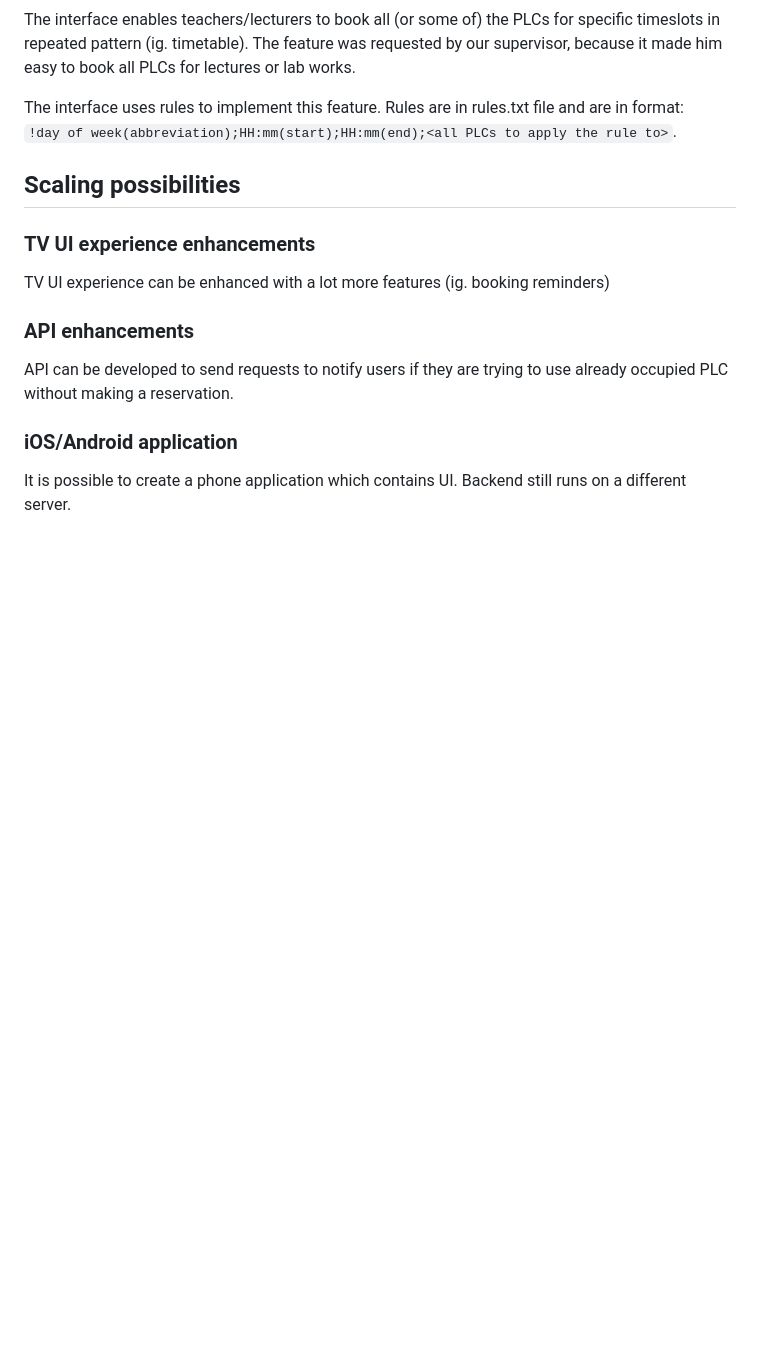
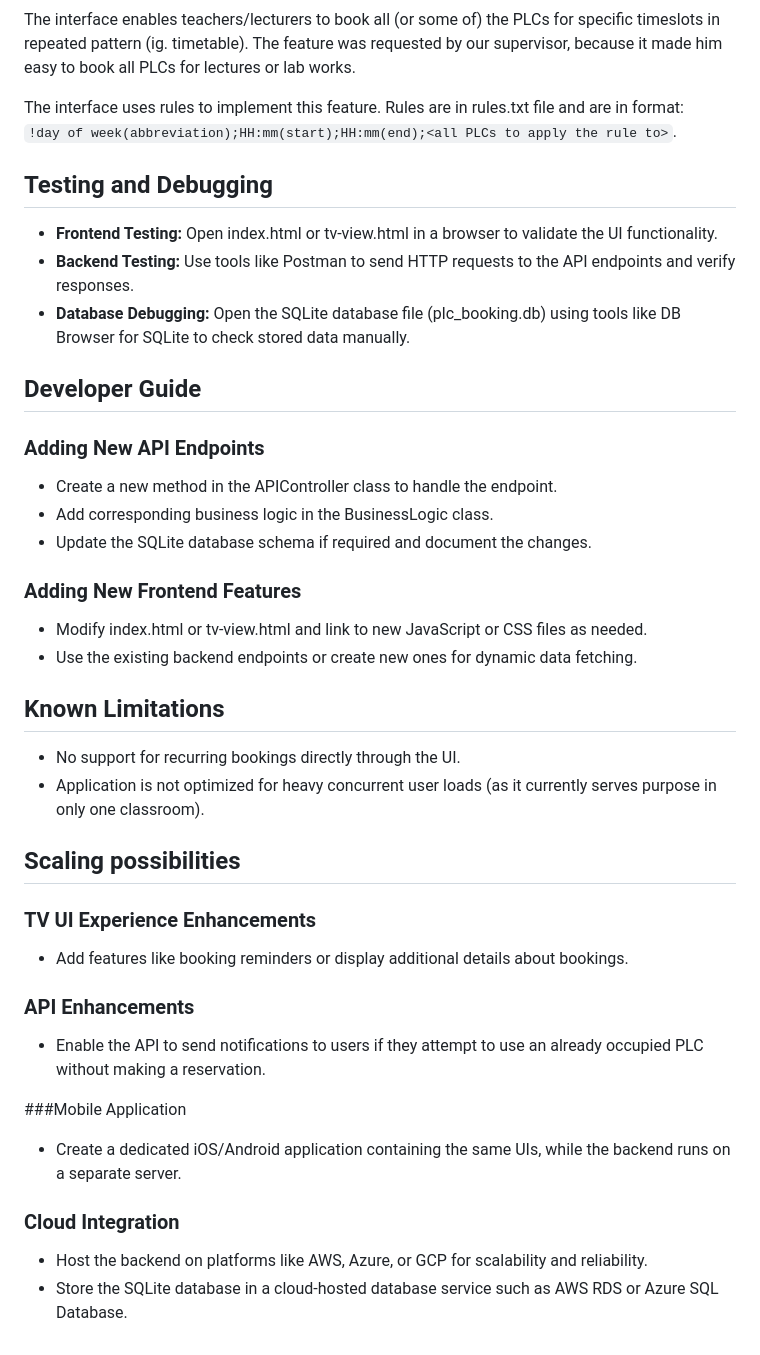
Before and after one commit to alaasmagi/plc-booking-interface, a Markdown page: README.md, the part around the change. GitHub-like rendering; blank space fills up the shorter version.

```diff
--- a/README.md
+++ b/README.md
@@ -107,13 +107,37 @@ The interface enables teachers/lecturers to book all (or some of) the PLCs for s
 The interface uses rules to implement this feature. Rules are in rules.txt file and are in format:
 `!day of week(abbreviation);HH:mm(start);HH:mm(end);<all PLCs to apply the rule to>`.
 
+## Testing and Debugging
+* **Frontend Testing:** Open index.html or tv-view.html in a browser to validate the UI functionality.
+* **Backend Testing:** Use tools like Postman to send HTTP requests to the API endpoints and verify responses.
+* **Database Debugging:** Open the SQLite database file (plc_booking.db) using tools like DB Browser for SQLite to check stored data manually.
+
+## Developer Guide
+
+### Adding New API Endpoints
+* Create a new method in the APIController class to handle the endpoint.
+* Add corresponding business logic in the BusinessLogic class.
+* Update the SQLite database schema if required and document the changes.
+
+### Adding New Frontend Features
+* Modify index.html or tv-view.html and link to new JavaScript or CSS files as needed.
+* Use the existing backend endpoints or create new ones for dynamic data fetching.
+
+## Known Limitations
+* No support for recurring bookings directly through the UI.
+* Application is not optimized for heavy concurrent user loads (as it currently serves purpose in only one classroom).
+
 ## Scaling possibilities
 
-### TV UI experience enhancements
-TV UI experience can be enhanced with a lot more features (ig. booking reminders)
+### TV UI Experience Enhancements
+* Add features like booking reminders or display additional details about bookings.
 
-### API enhancements
-API can be developed to send requests to notify users if they are trying to use already occupied PLC without making a reservation.
+### API Enhancements
+* Enable the API to send notifications to users if they attempt to use an already occupied PLC without making a reservation.
 
-### iOS/Android application
-It is possible to create a phone application which contains UI. Backend still runs on a different server.
+###Mobile Application
+* Create a dedicated iOS/Android application containing the same UIs, while the backend runs on a separate server.
+
+### Cloud Integration
+* Host the backend on platforms like AWS, Azure, or GCP for scalability and reliability.
+* Store the SQLite database in a cloud-hosted database service such as AWS RDS or Azure SQL Database.
```
